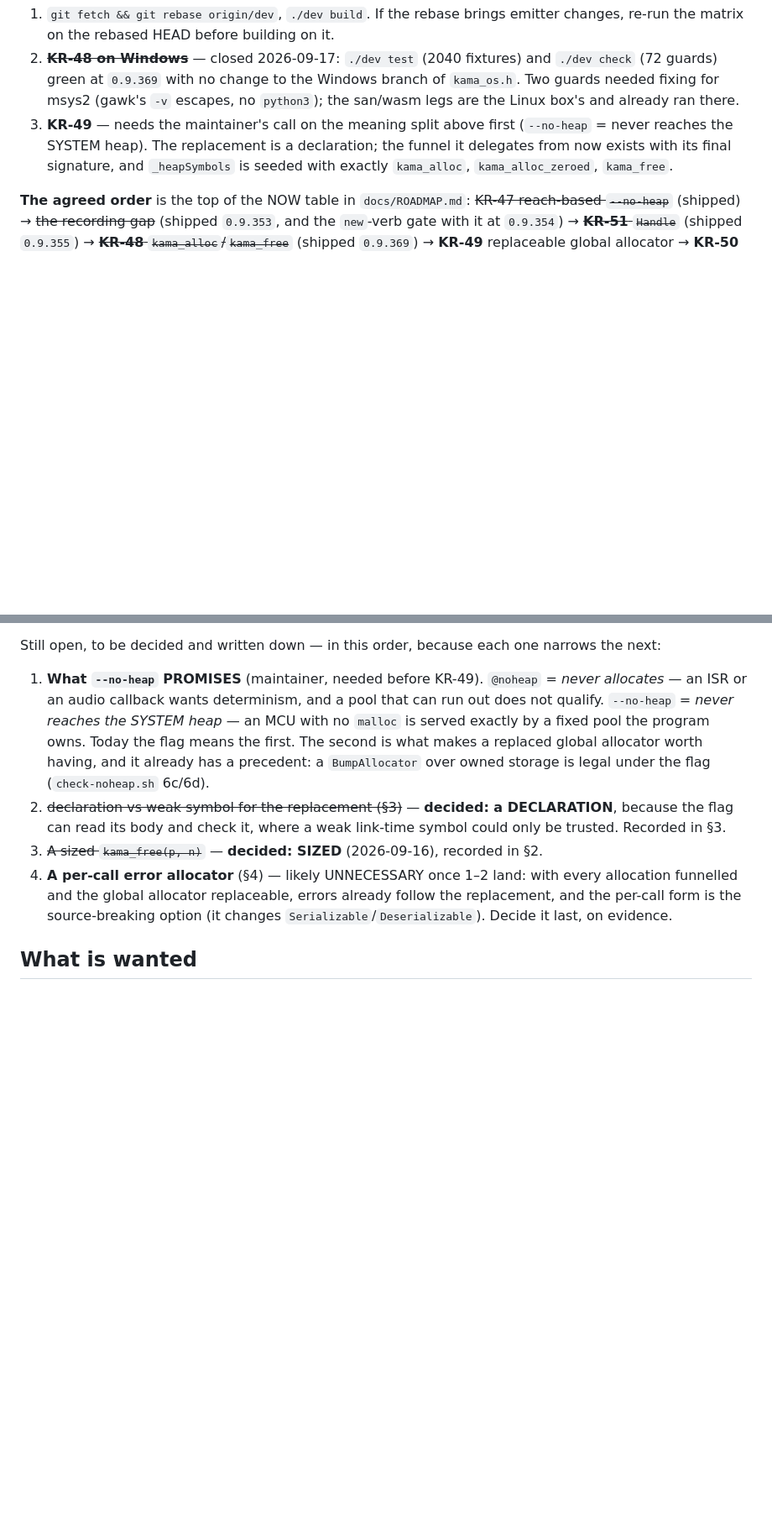
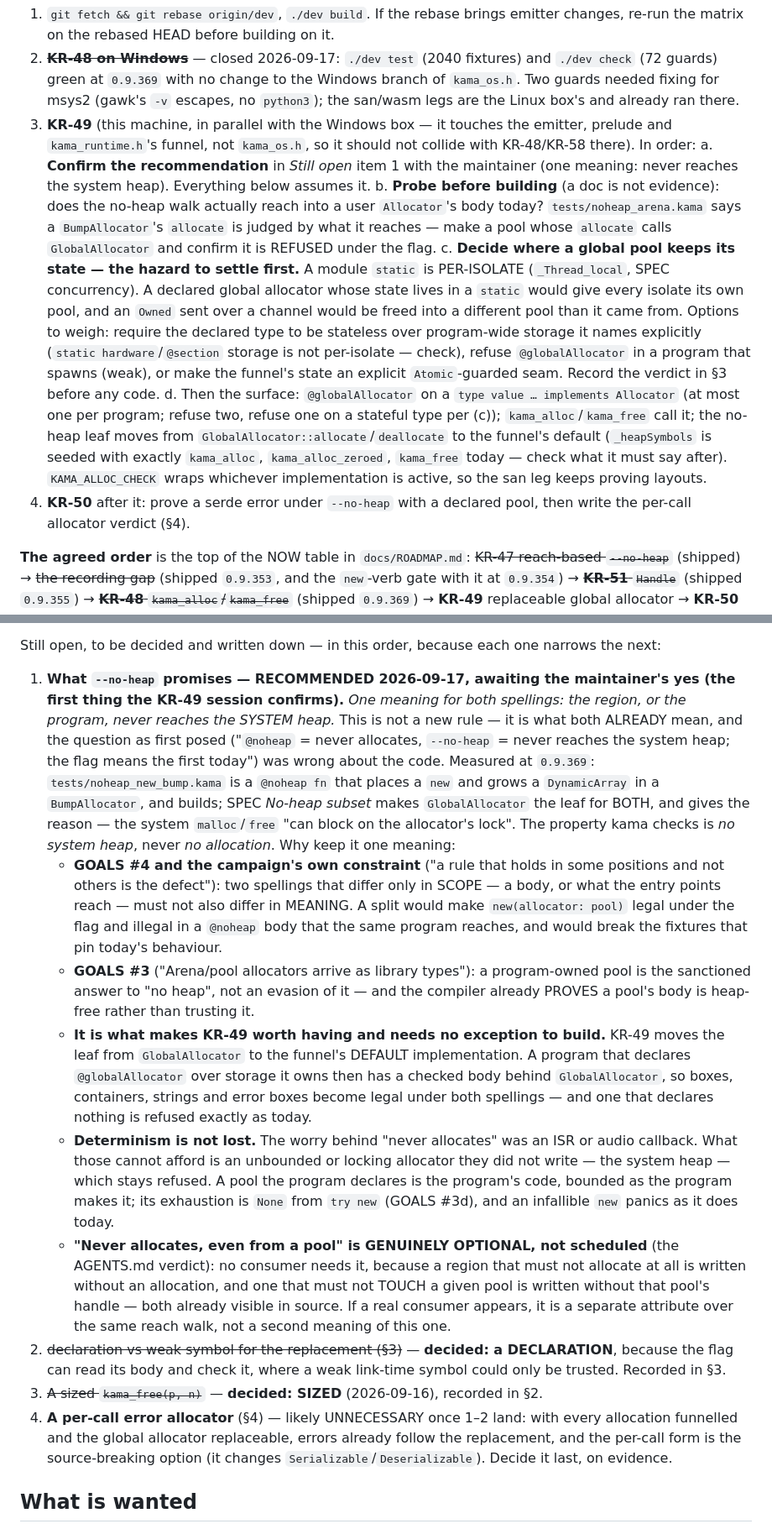
Before and after one commit to cosmic-canopy/kama, a Markdown page: docs/design/allocation.md, 2 parts joined by grey strips. Shown at 84% size. Rendered like a GitHub page; blank space fills up the shorter version.

Commit message:
docs: KR-49 handoff — `--no-heap` keeps ONE meaning (recommended), and the isolate hazard to settle first
  * The "meaning split" was based on a misreading. The handoff claimed that today `@noheap`/`--no-heap`
    mean "never allocates". Measured at 0.9.369: both already mean "never reaches the SYSTEM heap".
    `tests/noheap_new_bump.kama` is a `@noheap fn` that allocates from a `BumpAllocator`, and SPEC makes
    `GlobalAllocator` the leaf for both. Recommended, pending the maintainer's yes: keep that single
    meaning. Two spellings that differ in scope (a body, or what the entry points reach) should not also
    differ in meaning (GOALS #4). A program-owned pool is the answer GOALS #3 sanctions. KR-49 then only
    moves the leaf to the funnel's default implementation. "Never allocates, even from a pool" is recorded
    as genuinely optional, with the reason.
  * New hazard for KR-49: a module `static` is per-isolate, so a declared global pool keeping its state
    there would give each isolate its own pool, and a box sent across a channel would be freed into the
    wrong one. It is listed first in the next-session steps, ahead of the surface.
  * KR-49/KR-50 rows rewritten to match. KR-50 is now small: error boxes already go through the funnel.

Co-Authored-By: Claude Opus 5 (1M context) <noreply@anthropic.com>

```diff
--- a/docs/design/allocation.md
+++ b/docs/design/allocation.md
@@ -65,9 +63,27 @@ contract emits no dispatch at all (its implementations own nothing, so the slot
 2. ~~**KR-48 on Windows**~~ — closed 2026-09-17: `./dev test` (2040 fixtures) and `./dev check` (72 guards) green at
    `0.9.369` with no change to the Windows branch of `kama_os.h`. Two guards needed fixing for msys2 (gawk's `-v`
    escapes, no `python3`); the san/wasm legs are the Linux box's and already ran there.
-3. **KR-49** — needs the maintainer's call on the meaning split above first (`--no-heap` = never reaches the
-   SYSTEM heap). The replacement is a declaration; the funnel it delegates from now exists with its final
-   signature, and `_heapSymbols` is seeded with exactly `kama_alloc`, `kama_alloc_zeroed`, `kama_free`.
+3. **KR-49** (this machine, in parallel with the Windows box — it touches the emitter, prelude and
+   `kama_runtime.h`'s funnel, not `kama_os.h`, so it should not collide with KR-48/KR-58 there). In order:
+   a. **Confirm the recommendation** in *Still open* item 1 with the maintainer (one meaning: never reaches the
+      system heap). Everything below assumes it.
+   b. **Probe before building** (a doc is not evidence): does the no-heap walk actually reach into a user
+      `Allocator`'s body today? `tests/noheap_arena.kama` says a `BumpAllocator`'s `allocate` is judged by what it
+      reaches — make a pool whose `allocate` calls `GlobalAllocator` and confirm it is REFUSED under the flag.
+   c. **Decide where a global pool keeps its state — the hazard to settle first.** A module `static` is
+      PER-ISOLATE (`_Thread_local`, SPEC concurrency). A declared global allocator whose state lives in a
+      `static` would give every isolate its own pool, and an `Owned` sent over a channel would be freed into a
+      different pool than it came from. Options to weigh: require the declared type to be stateless over
+      program-wide storage it names explicitly (`static hardware`/`@section` storage is not per-isolate — check),
+      refuse `@globalAllocator` in a program that spawns (weak), or make the funnel's state an explicit
+      `Atomic`-guarded seam. Record the verdict in §3 before any code.
+   d. Then the surface: `@globalAllocator` on a `type value … implements Allocator` (at most one per program;
+      refuse two, refuse one on a stateful type per (c)); `kama_alloc`/`kama_free` call it; the no-heap leaf moves
+      from `GlobalAllocator::allocate`/`deallocate` to the funnel's default (`_heapSymbols` is seeded with exactly
+      `kama_alloc`, `kama_alloc_zeroed`, `kama_free` today — check what it must say after). `KAMA_ALLOC_CHECK`
+      wraps whichever implementation is active, so the san leg keeps proving layouts.
+4. **KR-50** after it: prove a serde error under `--no-heap` with a declared pool, then write the per-call
+   allocator verdict (§4).
 
 **The agreed order** is the top of the NOW table in `docs/ROADMAP.md`: ~~KR-47 reach-based `--no-heap`~~ (shipped) →
 ~~the recording gap~~ (shipped `0.9.353`, and the `new`-verb gate with it at `0.9.354`) → ~~**KR-51** `Handle`~~
@@ -115,11 +131,34 @@ The decisions that are specific to this campaign, made by the maintainer on
 
 Still open, to be decided and written down — in this order, because each one narrows the next:
 
-1. **What `--no-heap` PROMISES** (maintainer, needed before KR-49). `@noheap` = *never allocates* — an ISR or an
-   audio callback wants determinism, and a pool that can run out does not qualify. `--no-heap` = *never reaches
-   the SYSTEM heap* — an MCU with no `malloc` is served exactly by a fixed pool the program owns. Today the flag
-   means the first. The second is what makes a replaced global allocator worth having, and it already has a
-   precedent: a `BumpAllocator` over owned storage is legal under the flag (`check-noheap.sh` 6c/6d).
+1. **What `--no-heap` promises — RECOMMENDED 2026-09-17, awaiting the maintainer's yes (the first thing the
+   KR-49 session confirms).** *One meaning for both spellings: the region, or the program, never reaches the
+   SYSTEM heap.* This is not a new rule — it is what both ALREADY mean, and the question as first posed ("`@noheap`
+   = never allocates, `--no-heap` = never reaches the system heap; the flag means the first today") was wrong about
+   the code. Measured at `0.9.369`: `tests/noheap_new_bump.kama` is a `@noheap fn` that places a `new` and grows a
+   `DynamicArray` in a `BumpAllocator`, and builds; SPEC *No-heap subset* makes `GlobalAllocator` the leaf for BOTH,
+   and gives the reason — the system `malloc`/`free` "can block on the allocator's lock". The property kama checks
+   is *no system heap*, never *no allocation*. Why keep it one meaning:
+   - **GOALS #4 and the campaign's own constraint** ("a rule that holds in some positions and not others is the
+     defect"): two spellings that differ only in SCOPE — a body, or what the entry points reach — must not also
+     differ in MEANING. A split would make `new(allocator: pool)` legal under the flag and illegal in a `@noheap`
+     body that the same program reaches, and would break the fixtures that pin today's behaviour.
+   - **GOALS #3** ("Arena/pool allocators arrive as library types"): a program-owned pool is the sanctioned
+     answer to "no heap", not an evasion of it — and the compiler already PROVES a pool's body is heap-free
+     rather than trusting it.
+   - **It is what makes KR-49 worth having and needs no exception to build.** KR-49 moves the leaf from
+     `GlobalAllocator` to the funnel's DEFAULT implementation. A program that declares `@globalAllocator` over
+     storage it owns then has a checked body behind `GlobalAllocator`, so boxes, containers, strings and error
+     boxes become legal under both spellings — and one that declares nothing is refused exactly as today.
+   - **Determinism is not lost.** The worry behind "never allocates" was an ISR or audio callback. What those
+     cannot afford is an unbounded or locking allocator they did not write — the system heap — which stays
+     refused. A pool the program declares is the program's code, bounded as the program makes it; its exhaustion
+     is `None` from `try new` (GOALS #3d), and an infallible `new` panics as it does today.
+   - **"Never allocates, even from a pool" is GENUINELY OPTIONAL, not scheduled** (the AGENTS.md verdict): no
+     consumer needs it, because a region that must not allocate at all is written without an allocation, and one
+     that must not TOUCH a given pool is written without that pool's handle — both already visible in source. If
+     a real consumer appears, it is a separate attribute over the same reach walk, not a second meaning of this
+     one.
 2. ~~declaration vs weak symbol for the replacement (§3)~~ — **decided: a DECLARATION**, because the flag can
    read its body and check it, where a weak link-time symbol could only be trusted. Recorded in §3.
 3. ~~A sized `kama_free(p, n)`~~ — **decided: SIZED** (2026-09-16), recorded in §2.
```
Also changed, not shown: other parts of docs/design/allocation.md (+3 -5 lines), docs/ROADMAP.md (+2 -2 lines).
